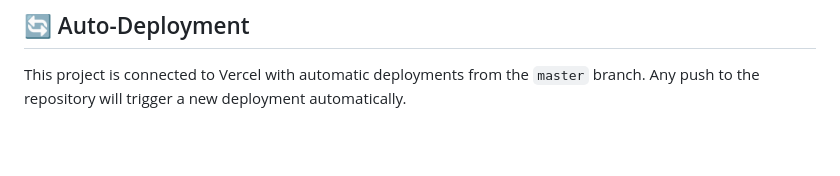
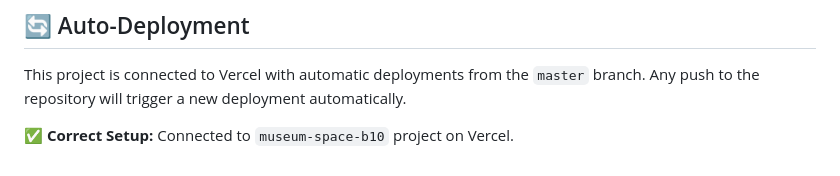
Before and after one commit to Djangliori/Museum-Space-B10, a Markdown page: README.md, the part around the change. Drawn GitHub-style; blank space fills up the shorter version.

Commit message:
Fix Vercel deployment: Connect to correct museum-space-b10 project
🔧 Vercel Configuration Fixed:
- Removed incorrect d0000 project from Vercel
- Connected to proper museum-space-b10 project
- Re-established GitHub auto-deployment
- Now using correct production URL

🌐 Final URLs:
- Production: https://museum-space-b10.vercel.app
- Callback: https://museum-space-b10.vercel.app/callback.html

🤖 Generated with Claude Code (https://claude.ai/code)

Co-Authored-By: Claude <noreply@anthropic.com>

```diff
--- a/README.md
+++ b/README.md
@@ -102,3 +102,5 @@ vercel --prod
 
 ## 🔄 Auto-Deployment
 This project is connected to Vercel with automatic deployments from the `master` branch. Any push to the repository will trigger a new deployment automatically.
+
+✅ **Correct Setup:** Connected to `museum-space-b10` project on Vercel.
```
